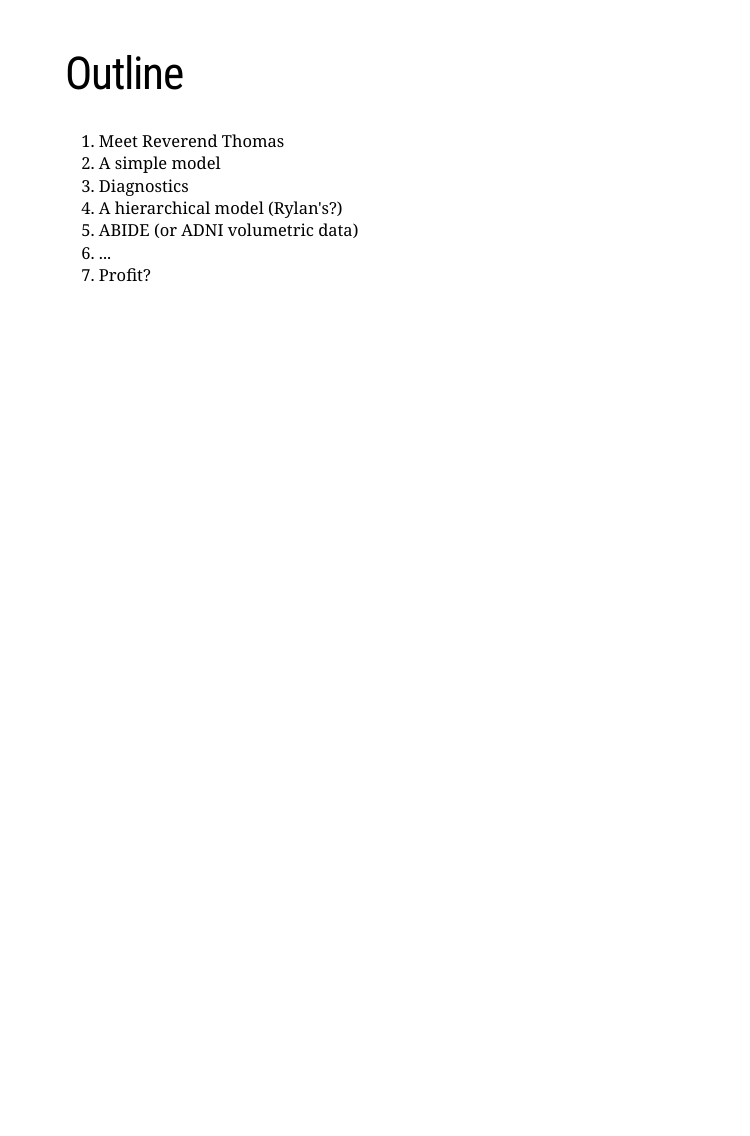
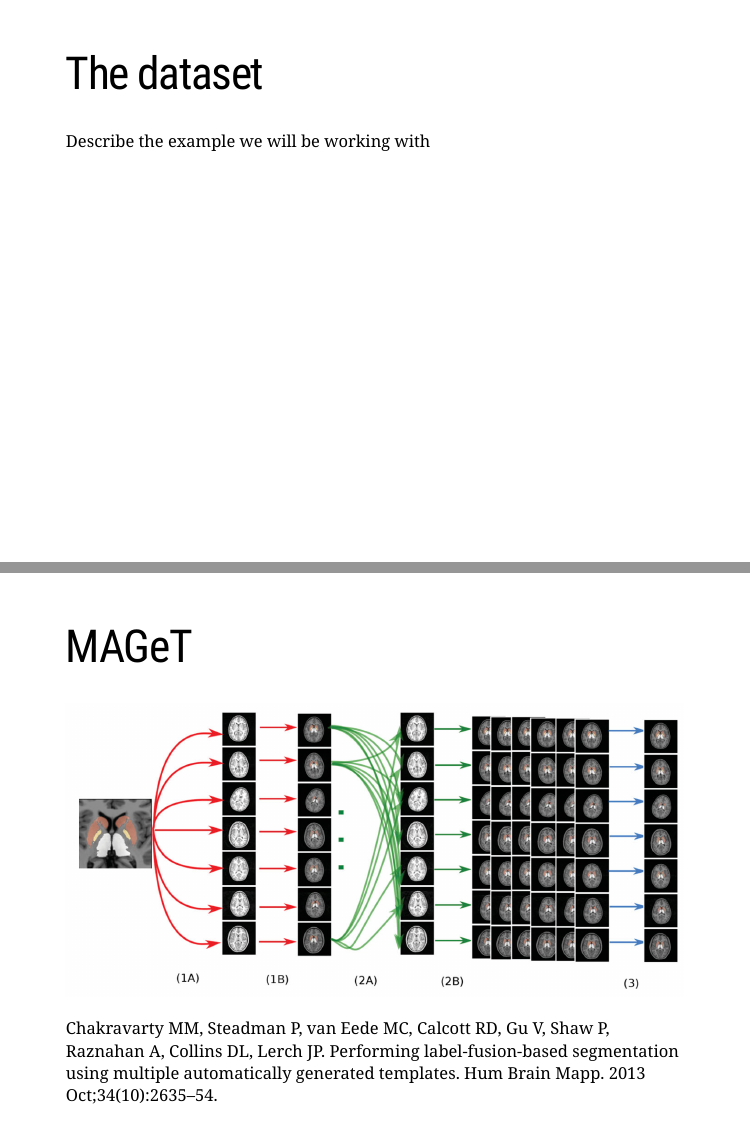
Before and after one commit to cfhammill/2019-06-27_scinet-bayesian-neuroimaging, an R Markdown document (bayesian_neuroimaging.Rmd): page 2 of 2 before the commit and pages 3 and 4 of 4 after it, the two joined at a grey line. Rendered offline with R 4.5, knitr and Pandoc, with nearby package versions; the slides are laid out offline by our stand-in for remark.js, each with all of its steps uncovered, in fonts that may differ from those the slides ask for, and without slide numbers, shadows or browser add-ons.

Commit message:
Small intro changes

```diff
--- a/bayesian_neuroimaging.Rmd
+++ b/bayesian_neuroimaging.Rmd
@@ -25,3 +25,17 @@ options(htmltools.dir.version = FALSE)
 1. ABIDE (or ADNI volumetric data)
 1. ...
 1. Profit?
+
+---
+
+# The dataset
+
+Describe the example we will be working with
+
+---
+
+# MAGeT
+
+![MAGeT figure](MAGeT-fig.png)
+
+Chakravarty MM, Steadman P, van Eede MC, Calcott RD, Gu V, Shaw P, Raznahan A, Collins DL, Lerch JP. Performing label-fusion-based segmentation using multiple automatically generated templates. Hum Brain Mapp. 2013 Oct;34(10):2635–54.
```
Also changed, not shown: MAGeT-fig.png (added).
